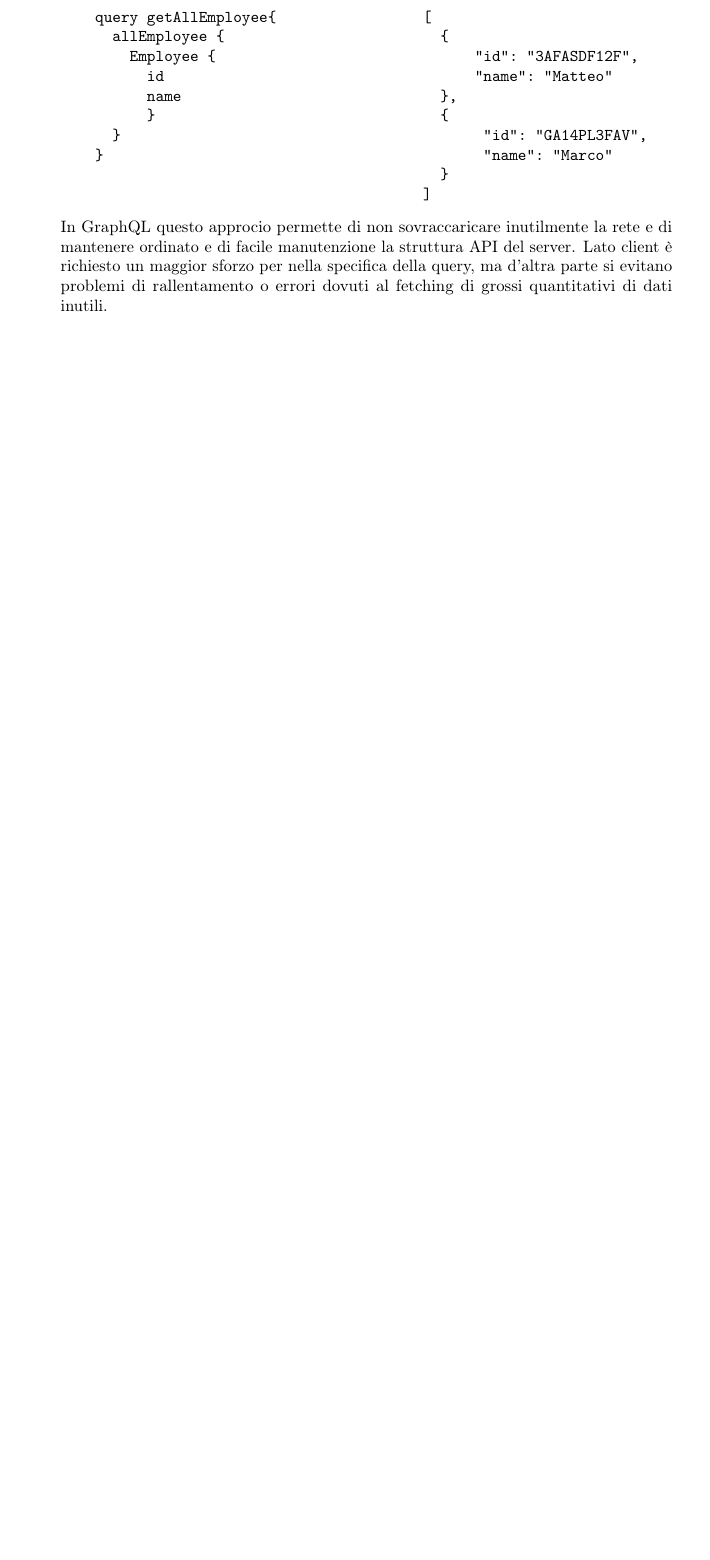
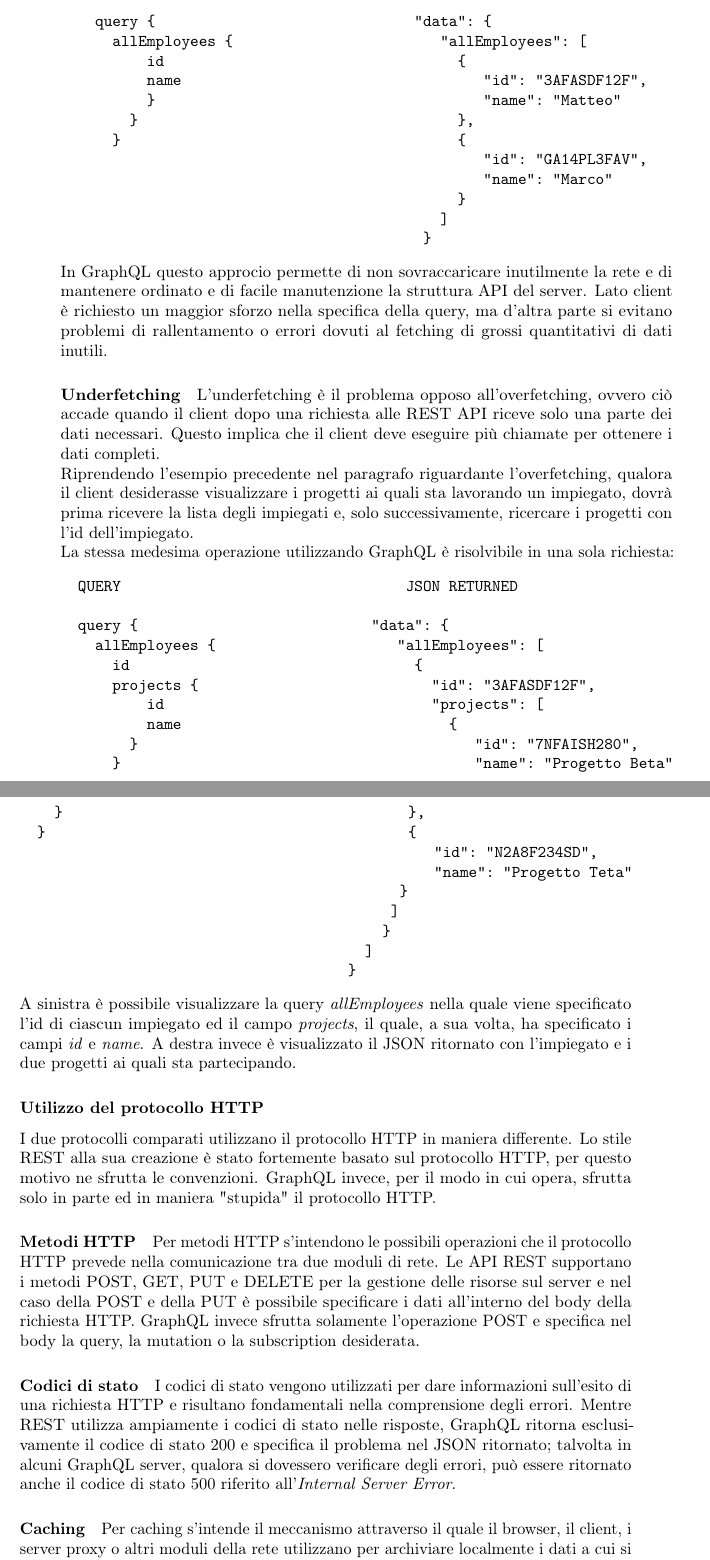
Before and after one commit to fedemarchits/REST-vs-GraphQL-Thesis, a LaTeX thesis (tesi.tex, which reads capitoli/capitolo-5.tex): part of page 56 of 65 before the commit and two parts of pages 56 and 57 of 67 after it, the two joined at a grey line, cut so that both start at the same text, the shorter picture padded with empty space. Compiled offline with pdfLaTeX.

Commit message:
Update...

```diff
--- a/capitoli/capitolo-5.tex
+++ b/capitoli/capitolo-5.tex
@@ -79,18 +79,59 @@
 \begin{verbatim}
     QUERY                                     JSON RETURNED
 
-    query getAllEmployee{                 [
-      allEmployee {                         {
-        Employee {                              "id": "3AFASDF12F",
-          id                                    "name": "Matteo"
-          name                              },
-          }                                 {
-      }                                          "id": "GA14PL3FAV",
-    }                                            "name": "Marco"
+    query {                              "data": {
+      allEmployees {                        "allEmployees": [
+          id                                  {
+          name                                   "id": "3AFASDF12F",
+          }                                      "name": "Matteo"
+        }                                     },
+      }                                       {
+                                                 "id": "GA14PL3FAV",
+                                                 "name": "Marco"
+                                              }
+                                            ]
+                                          }
+\end{verbatim}
+In GraphQL questo approcio permette di non sovraccaricare inutilmente la rete e di mantenere ordinato e di facile manutenzione la struttura API del server. Lato client è richiesto un maggior sforzo nella specifica della query, ma d'altra parte si evitano problemi di rallentamento o errori dovuti al fetching di grossi quantitativi di dati inutili.
+\paragraph{Underfetching}
+L'underfetching è il problema opposo all'overfetching, ovvero ciò accade quando il client dopo una richiesta alle REST API riceve solo una parte dei dati necessari. Questo implica che il client deve eseguire più chiamate per ottenere i dati completi.\\
+Riprendendo l'esempio precedente nel paragrafo riguardante l'overfetching, qualora il client desiderasse visualizzare i progetti ai quali sta lavorando un impiegato, dovrà prima ricevere la lista degli impiegati e, solo successivamente, ricercare i progetti con l'id dell'impiegato.\\
+La stessa medesima operazione utilizzando GraphQL è risolvibile in una sola richiesta:
+\begin{verbatim}
+  QUERY                                 JSON RETURNED
+
+  query {                           "data": {
+    allEmployees {                     "allEmployees": [
+      id                                 {
+      projects {                           "id": "3AFASDF12F",
+          id                               "projects": [
+          name                               {
+        }                                       "id": "7NFAISH280",
+      }                                         "name": "Progetto Beta"
+    }                                        },
+  }                                          {
+                                                "id": "N2A8F234SD",
+                                                "name": "Progetto Teta"
                                             }
-                                          ]
+                                           ]
+                                          }
+                                        ]
+                                      }
 \end{verbatim}
-In GraphQL questo approcio permette di non sovraccaricare inutilmente la rete e di mantenere ordinato e di facile manutenzione la struttura API del server. Lato client è richiesto un maggior sforzo per nella specifica della query, ma d'altra parte si evitano problemi di rallentamento o errori dovuti al fetching di grossi quantitativi di dati inutili.
+A sinistra è possibile visualizzare la query \textit{allEmployees} nella quale viene specificato l'id di ciascun impiegato ed il campo \textit{projects}, il quale, a sua volta, ha specificato i campi \textit{id} e \textit{name}. A destra invece è visualizzato il JSON ritornato con l'impiegato e i due progetti ai quali sta partecipando.
+\subsubsection{Utilizzo del protocollo HTTP}
+I due protocolli comparati utilizzano il protocollo HTTP in maniera differente. Lo stile REST alla sua creazione è stato fortemente basato sul protocollo HTTP, per questo motivo ne sfrutta le convenzioni. GraphQL invece, per il modo in cui opera, sfrutta solo in parte ed in maniera "stupida" il protocollo HTTP.
+\paragraph{Metodi HTTP}
+Per metodi HTTP s'intendono le possibili operazioni che il protocollo HTTP prevede nella comunicazione tra due moduli di rete. Le API REST supportano i metodi POST, GET, PUT e DELETE per la gestione delle risorse sul server e nel caso della POST e della PUT è possibile specificare i dati all'interno del body della richiesta HTTP. GraphQL invece sfrutta solamente l'operazione POST e specifica nel body la query, la mutation o la subscription desiderata.
+\paragraph{Codici di stato}
+I codici di stato vengono utilizzati per dare informazioni sull'esito di una richiesta HTTP e risultano fondamentali nella comprensione degli errori. Mentre REST utilizza ampiamente i codici di stato nelle risposte, GraphQL ritorna esclusivamente il codice di stato 200 e specifica il problema nel JSON ritornato; talvolta in alcuni GraphQL server, qualora si dovessero verificare degli errori, può essere ritornato anche il codice di stato 500 riferito all'\textit{Internal Server Error}.
+\paragraph{Caching}
+Per caching s'intende il meccanismo attraverso il quale il browser, il client, i server proxy o altri moduli della rete utilizzano per archiviare localmente i dati a cui si accede frequentemente senza dover ogni volta mandare la medesima richiesta al server. Si tratta di fattore importante poiché, se utilizzato correttamente, permette di ridurre il traffico dati tra i moduli della rete e i tempi di latenza, i dati sono recuperabili molto più velocemente e questo è fondamentale per fornire velocemente i dati nei siti web, vengono eseguiti meno accessi al database lato server e le performance di conseguenza migliorano.\\
+Il caching è parte integrante del protocollo HTTP e viene ampiamente sfruttato in REST, infatti per il metodo GET e in parte anche per i metodi PUT e DELETE il caching, a meno di direttive specifiche, viene utilizzato di default. Per quanto riguarda i metodi POST il caching non viene utilizzato di default, ma con apposite direttive nell'header della risposta HTTP è possibile permetterlo.\\
+Per il modo in cui opera GraphQL, il caching previsto dal protocollo HTTP non viene sfruttato. Per questo motivo, anche nella documentazione GraphQL, viene specificato come sia un dovere del client quello di abilitare e gestire il caching. Alcune librerie permettono di risolvere questo problema, ad esempio il modulo \textit{Apollo} utilizzato per la realizzazione del frontend del prototipo e nella migrazione dell'applicativo SushiLab, include una implementazione del caching di default chiamata \textit{InMemoryCache}.
+\subsubsection{Altri aspetti comparativi}
+\subsubsection{Aspetti comparativi individuati durante la progettazione e la migrazione}
+\subsubsection{Analisi comparativa prestazionale}
 \section{Conclusioni}
 
 
```
Also changed, not shown: tesi.pdf, capitoli/capitolo-5.tex (11 more changed lines), 6 other files.
